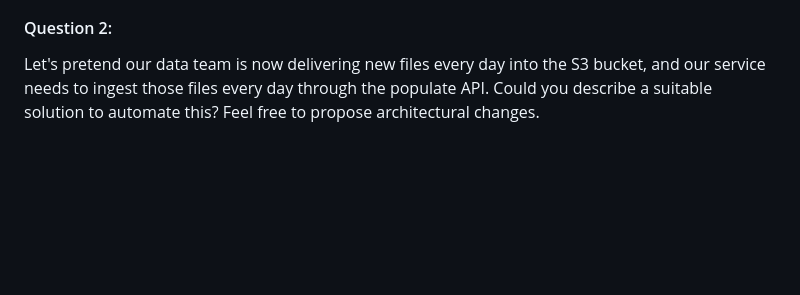
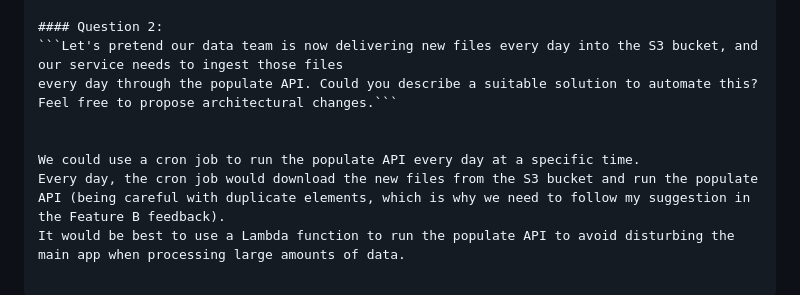
Before and after one commit to thekidchad/game-test-platform, a Markdown page: README.md, the part around one of its changes. GitHub-like rendering; blank space fills up the shorter version.

````diff
--- a/README.md
+++ b/README.md
@@ -65,4 +106,9 @@ Please elaborate an action plan.
 
 #### Question 2:
-Let's pretend our data team is now delivering new files every day into the S3 bucket, and our service needs to ingest those files
-every day through the populate API. Could you describe a suitable solution to automate this? Feel free to propose architectural changes.
+```Let's pretend our data team is now delivering new files every day into the S3 bucket, and our service needs to ingest those files
+every day through the populate API. Could you describe a suitable solution to automate this? Feel free to propose architectural changes.```
+
+
+We could use a cron job to run the populate API every day at a specific time.
+Every day, the cron job would download the new files from the S3 bucket and run the populate API (being careful with duplicate elements, which is why we need to follow my suggestion in the Feature B feedback).
+It would be best to use a Lambda function to run the populate API to avoid disturbing the main app when processing large amounts of data.
````
Also changed, not shown: other parts of README.md (+94 -53 lines), RULES.md (added, +68 -0 lines).
